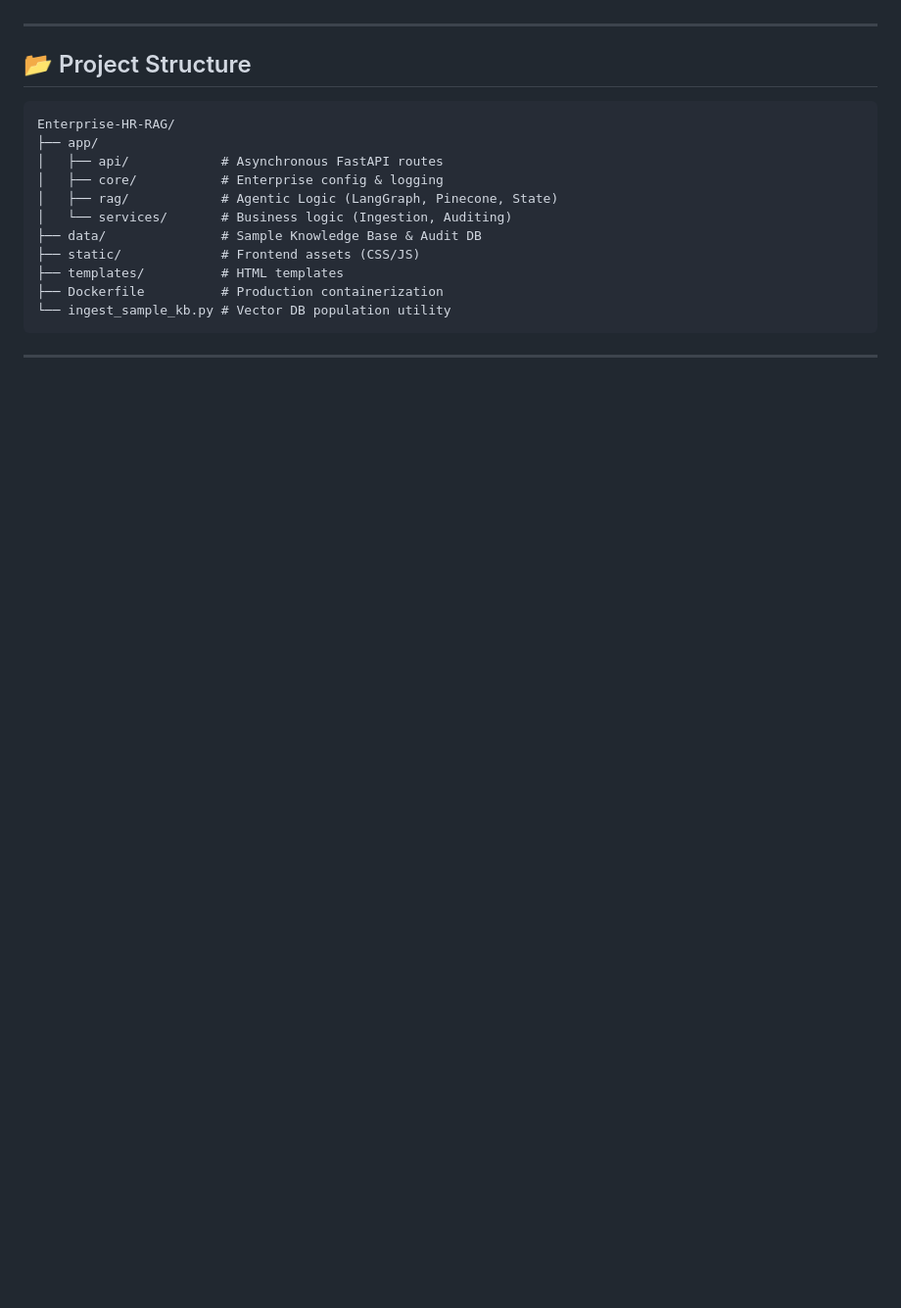
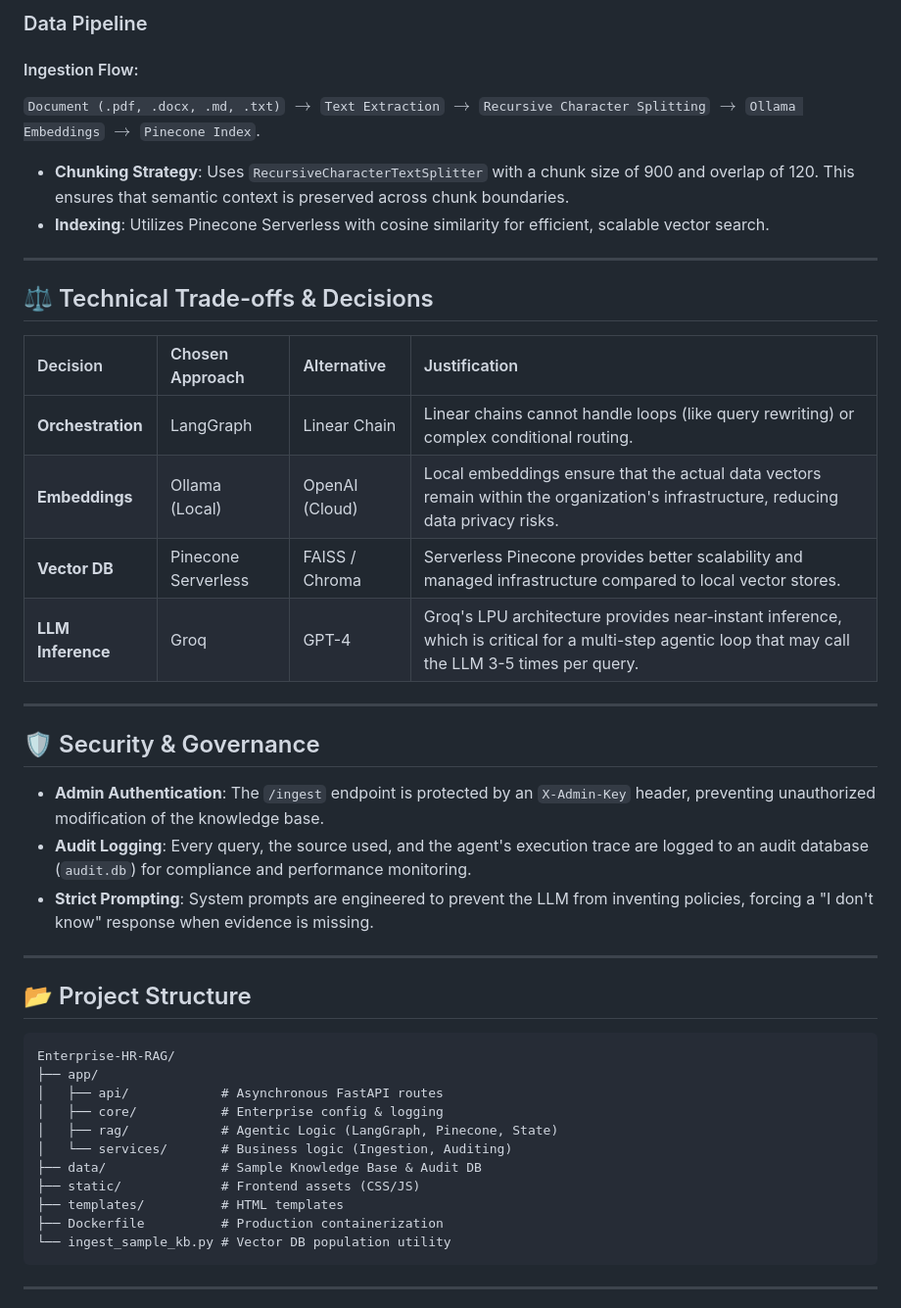
Before and after one commit to mhaseebk54/Enterprise-HR-RAG, a Markdown page: README.md, the part around one of its changes. Shown at 98% size. Drawn GitHub-style; blank space fills up the shorter version.

```diff
--- a/README.md
+++ b/README.md
@@ -49,3 +100,27 @@ For a deep dive into the architectural decisions, trade-offs, and data flow, see
+### Data Pipeline
+#### Ingestion Flow:
+`Document (.pdf, .docx, .md, .txt)` $\rightarrow$ `Text Extraction` $\rightarrow$ `Recursive Character Splitting` $\rightarrow$ `Ollama Embeddings` $\rightarrow$ `Pinecone Index`.
+
+- **Chunking Strategy**: Uses `RecursiveCharacterTextSplitter` with a chunk size of 900 and overlap of 120. This ensures that semantic context is preserved across chunk boundaries.
+- **Indexing**: Utilizes Pinecone Serverless with cosine similarity for efficient, scalable vector search.
+
+---
+
+## ⚖️ Technical Trade-offs & Decisions
+
+| Decision | Chosen Approach | Alternative | Justification |
+| :--- | :--- | :--- | :--- |
+| **Orchestration** | LangGraph | Linear Chain | Linear chains cannot handle loops (like query rewriting) or complex conditional routing. |
+| **Embeddings** | Ollama (Local) | OpenAI (Cloud) | Local embeddings ensure that the actual data vectors remain within the organization's infrastructure, reducing data privacy risks. |
+| **Vector DB** | Pinecone Serverless | FAISS / Chroma | Serverless Pinecone provides better scalability and managed infrastructure compared to local vector stores. |
+| **LLM Inference** | Groq | GPT-4 | Groq's LPU architecture provides near-instant inference, which is critical for a multi-step agentic loop that may call the LLM 3-5 times per query. |
+
+---
+
+## 🛡️ Security & Governance
+- **Admin Authentication**: The `/ingest` endpoint is protected by an `X-Admin-Key` header, preventing unauthorized modification of the knowledge base.
+- **Audit Logging**: Every query, the source used, and the agent's execution trace are logged to an audit database (`audit.db`) for compliance and performance monitoring.
+- **Strict Prompting**: System prompts are engineered to prevent the LLM from inventing policies, forcing a "I don't know" response when evidence is missing.
 
 ---
 
```
Also changed, not shown: other parts of README.md (+67 -16 lines), DESIGN.md (deleted, +0 -58 lines).
